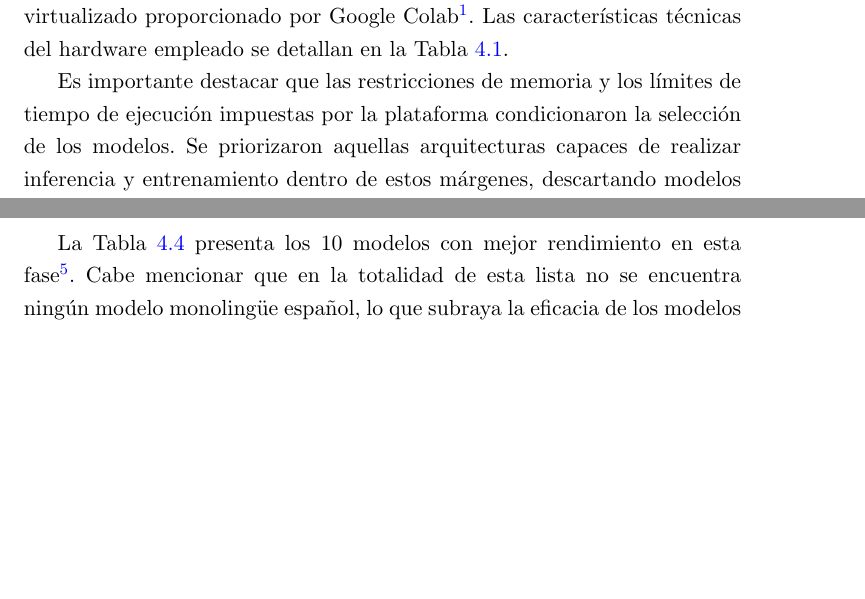
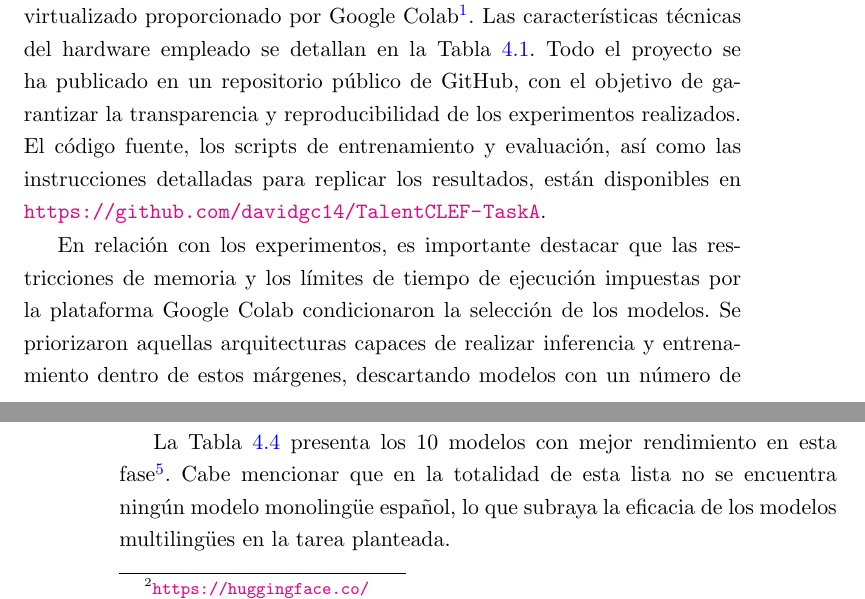
Before and after one commit to davidgc14/TalentCLEF-TaskA, a LaTeX book (latex/TFM.tex, which reads latex/capitulos/4_Evaluacion.tex): two parts of pages 57 and 61 of 104 before the commit and two parts of pages 57 and 60 of 104 after it, joined at a grey line, cut so that both start at the same text, the shorter picture padded with empty space. Compiled offline with pdfLaTeX.

Commit message:
feat: Included GitHub reference

```diff
--- a/latex/capitulos/4_Evaluacion.tex
+++ b/latex/capitulos/4_Evaluacion.tex
@@ -11,9 +11,9 @@
 \section{Entorno de desarrollo y especificaciones}
 \label{sec:Entorno}
 
-\noindent La totalidad de los experimentos presentados se han ejecutado en un entorno virtualizado proporcionado por Google Colab\footnote{\url{https://colab.research.google.com/}}. Las características técnicas del hardware empleado se detallan en la Tabla \ref{tab:especificaciones_sistema}.
+\noindent La totalidad de los experimentos presentados se han ejecutado en un entorno virtualizado proporcionado por Google Colab\footnote{\url{https://colab.research.google.com/}}. Las características técnicas del hardware empleado se detallan en la Tabla \ref{tab:especificaciones_sistema}. Todo el proyecto se ha publicado en un repositorio público de GitHub, con el objetivo de garantizar la transparencia y reproducibilidad de los experimentos realizados. El código fuente, los scripts de entrenamiento y evaluación, así como las instrucciones detalladas para replicar los resultados, están disponibles en \url{https://github.com/davidgc14/TalentCLEF-TaskA}.
 
-Es importante destacar que las restricciones de memoria y los límites de tiempo de ejecución impuestas por la plataforma condicionaron la selección de los modelos. Se priorizaron aquellas arquitecturas capaces de realizar inferencia y entrenamiento dentro de estos márgenes, descartando modelos con un número de parámetros excesivo que comprometieran la ejecución del sistema propuesto.
+En relación con los experimentos, es importante destacar que las restricciones de memoria y los límites de tiempo de ejecución impuestas por la plataforma Google Colab condicionaron la selección de los modelos. Se priorizaron aquellas arquitecturas capaces de realizar inferencia y entrenamiento dentro de estos márgenes, descartando modelos con un número de parámetros excesivo que comprometieran la ejecución del sistema propuesto.
 
 \begin{table}[!ht]
     \centering
```
